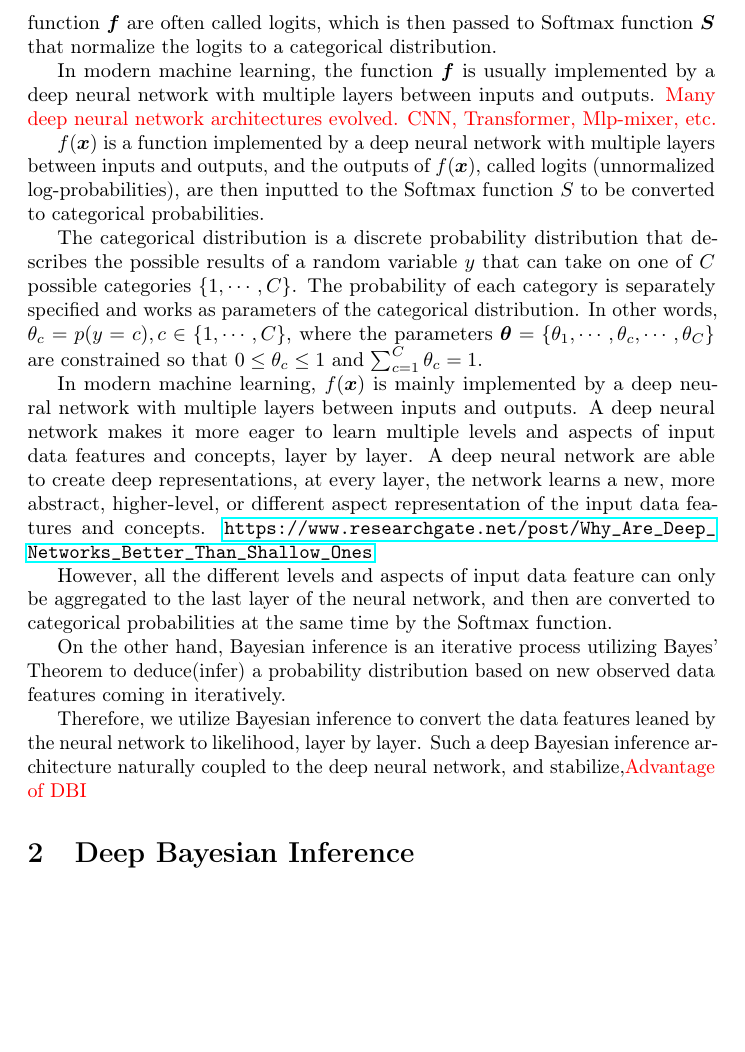
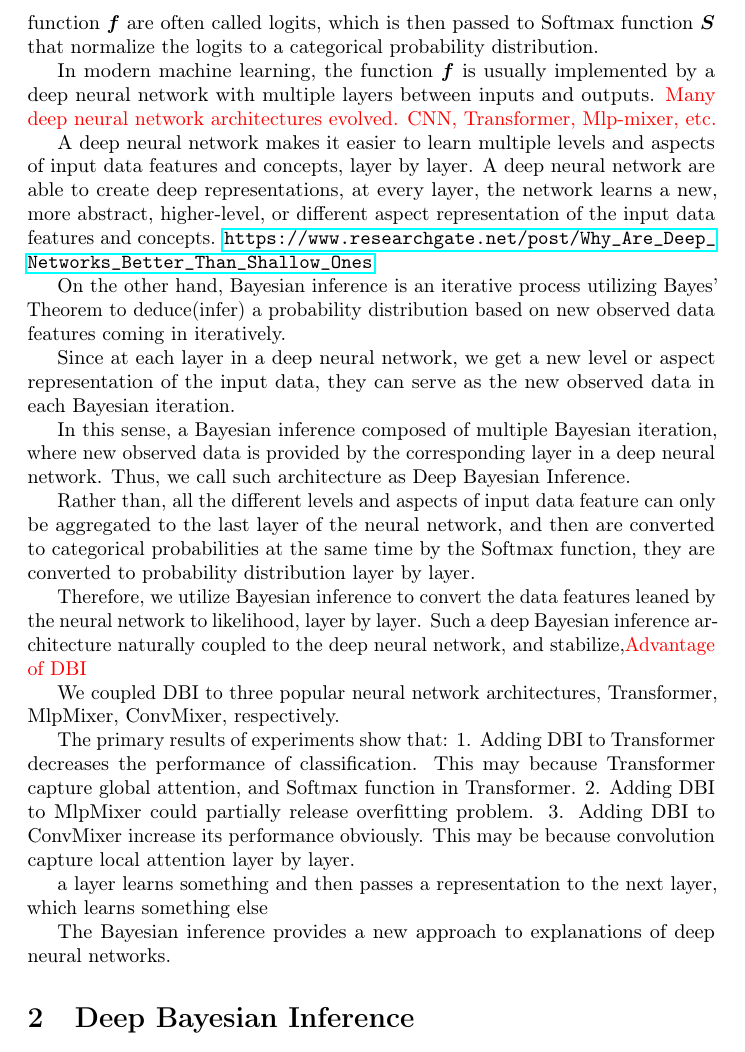
Before and after one commit to keepsimpler/sunyata, a LaTeX paper (doc/neurips_2022.tex): part of page 2 of 10, cut so that both start at the same text, the shorter picture padded with empty space. Compiled offline with pdfLaTeX; a LaTeX package or settings file that is missing is left out; a missing bibliography style is replaced by a similar one.

Commit message:
add figure1, introduction

```diff
--- a/doc/neurips_2022.tex
+++ b/doc/neurips_2022.tex
@@ -33,6 +33,7 @@
 \usepackage{nicefrac}       % compact symbols for 1/2, etc.
 \usepackage{microtype}      % microtypography
 \usepackage{xcolor}         % colors
+\usepackage{graphicx}
 
 \title{
   Deep Bayesian Inference: \\ a natural coupling to deep neural networks
@@ -84,29 +85,45 @@ The conditional categorical distribution over a finite set of possible target la
 \end{equation}
 In the above equation, $\bm{x}$ is the input observations, $y$ is a random variable that can take its values from a set of $n$ possible target labels, i.e. $\bm{y} \in \{y_1, \cdots, y_n\}$.
 The function $\bm{f}$ transform (convert) the input observations $\bm{x}$ to vectors in a $n$-dimensional real vector space $\mathbb{R}^n$.
-These non-normalized vectors generated by function $\bm{f}$ are often called logits, which is then passed to Softmax function $\bm{S}$ that normalize the logits to a categorical distribution.
+These non-normalized vectors generated by function $\bm{f}$ are often called logits, which is then passed to Softmax function $\bm{S}$ that normalize the logits to a categorical probability distribution.
 
 In modern machine learning, the function $\bm{f}$ is usually implemented by a deep neural network with multiple layers between inputs and outputs.
 \textcolor{red}{Many deep neural network architectures evolved. CNN, Transformer, Mlp-mixer, etc.}
 
-
-$f(\bm{x})$ is a function implemented by a deep neural network with multiple layers between inputs and outputs, and the outputs of $f(\bm{x})$, called logits (unnormalized log-probabilities), are then inputted to the Softmax function $S$ to be converted to categorical probabilities.
-
-The categorical distribution is a discrete probability distribution that describes the possible results of a random variable $y$ that can take on one of $C$ possible categories $\{1,\cdots,C\}$.
-The probability of each category is separately specified and works as parameters of the categorical distribution.
-In other words, $\theta_c = p(y=c), c \in \{1,\cdots,C\}$, where the parameters $\bm{\theta}=\{\theta_1, \cdots, \theta_c, \cdots, \theta_C\}$ are constrained so that $0 \le \theta_c \le 1$ and $\sum_{c=1}^C \theta_c = 1$.
+%The categorical distribution is a discrete probability distribution that describes the possible results of a random variable $y$ that can take on one of $C$ possible categories $\{1,\cdots,C\}$.
+%The probability of each category is separately specified and works as parameters of the categorical distribution.
+%In other words, $\theta_c = p(y=c), c \in \{1,\cdots,C\}$, where the parameters $\bm{\theta}=\{\theta_1, \cdots, \theta_c, \cdots, \theta_C\}$ are constrained so that $0 \le \theta_c \le 1$ and $\sum_{c=1}^C \theta_c = 1$.
 % Note that there is no innate underlying ordering of the categories, but numerical labels are often attached for convenience in describing the distribution, (e.g. 1 to $C$).
 
-In modern machine learning, $f(\bm{x})$ is mainly implemented by a deep neural network with multiple layers between inputs and outputs. A deep neural network makes it more eager to learn multiple levels and aspects of input data features and concepts, layer by layer.
+A deep neural network makes it easier to learn multiple levels and aspects of input data features and concepts, layer by layer.
 A deep neural network are able to create deep representations, at every layer, the network learns a new, more abstract, higher-level, or different aspect representation of the input data features and concepts.
 \url{https://www.researchgate.net/post/Why_Are_Deep_Networks_Better_Than_Shallow_Ones}
 
-However, all the different levels and aspects of input data feature can only be aggregated to the last layer of the neural network, and then are converted to categorical probabilities at the same time by the Softmax function.
+On the other hand, Bayesian inference is an iterative process utilizing Bayes' Theorem to deduce(infer) a probability distribution based on new observed data features coming in iteratively.
 
-On the other hand, Bayesian inference is an iterative process utilizing Bayes' Theorem to deduce(infer) a probability distribution based on new observed data features coming in iteratively.
+Since at each layer in a deep neural network, we get a new level or aspect representation of the input data,
+they can serve as the new observed data in each Bayesian iteration.
+
+In this sense, a Bayesian inference composed of multiple Bayesian iteration, where new observed data is provided by the corresponding layer in a deep neural network.
+Thus, we call such architecture as Deep Bayesian Inference.
+
+Rather than, all the different levels and aspects of input data feature can only be aggregated to the last layer of the neural network, and then are converted to categorical probabilities at the same time by the Softmax function,
+they are converted to probability distribution layer by layer.
 
 Therefore, we utilize Bayesian inference to convert the data features leaned by the neural network to likelihood, layer by layer.
 Such a deep Bayesian inference architecture naturally coupled to the deep neural network, and stabilize,\textcolor{red}{Advantage of DBI}
+
+We coupled DBI to three popular neural network architectures, Transformer, MlpMixer, ConvMixer, respectively.
+
+The primary results of experiments show that:
+1. Adding DBI to Transformer decreases the performance of classification. This may because Transformer capture global attention, and Softmax function in Transformer.
+2. Adding DBI to MlpMixer could partially release overfitting problem.
+3. Adding DBI to ConvMixer increase its performance obviously. This may be because convolution capture local attention layer by layer.
+
+a layer learns something and then passes a representation to the next layer, which learns something else
+
+
+The Bayesian inference provides a new approach to explanations of deep neural networks.
 
 \section{Deep Bayesian Inference}
 
```
Also changed, not shown: doc/neurips_2022.pdf, doc/neurips_2022.tex (13 more changed lines).
